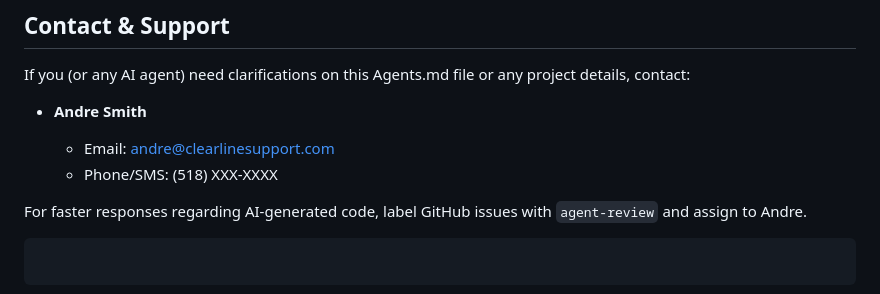
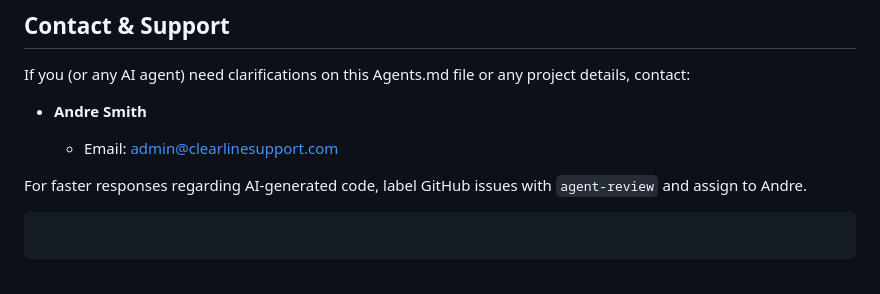
Before and after one commit to clearlinesupport/clearline-assets, a Markdown page: agents.md, the part around the change. GitHub-like rendering.

```diff
--- a/agents.md
+++ b/agents.md
@@ -434,8 +434,7 @@ If you (or any AI agent) need clarifications on this Agents.md file or any proje
 
 * **Andre Smith**
 
-  * Email: [andre@clearlinesupport.com](mailto:andre@clearlinesupport.com)
-  * Phone/SMS: (518) XXX-XXXX
+  * Email: [admin@clearlinesupport.com](mailto:admin@clearlinesupport.com)
 
 For faster responses regarding AI‐generated code, label GitHub issues with `agent-review` and assign to Andre.
 
```
